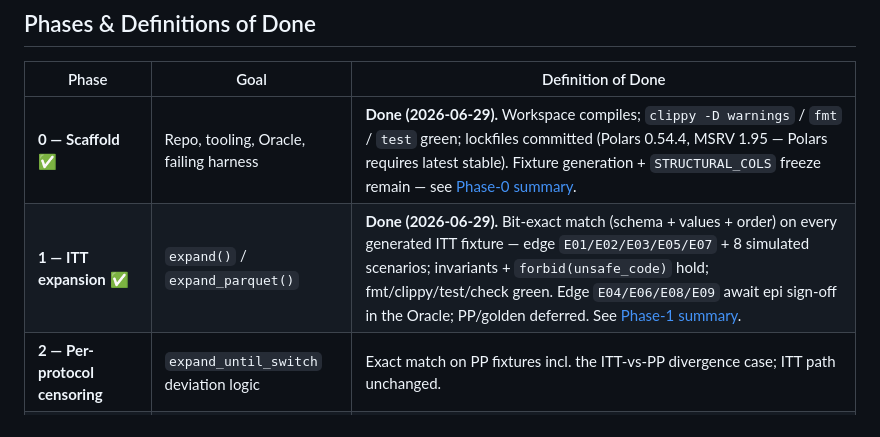
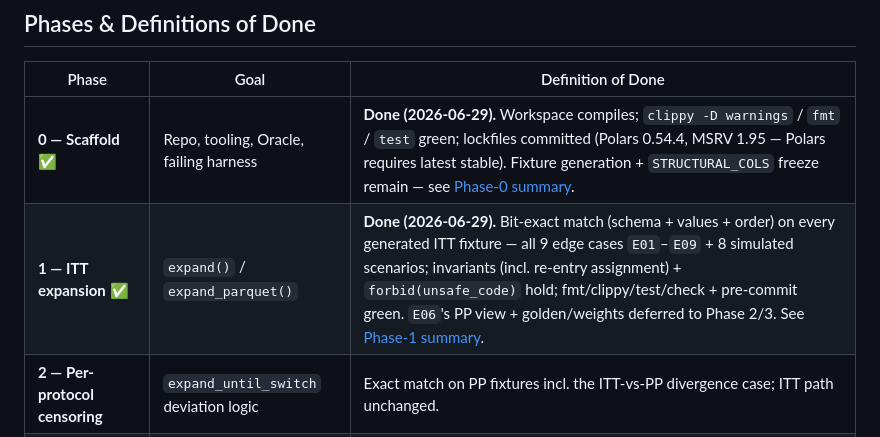
Before and after one commit to oldschoolcool2/rust-tte, a Markdown page: ROADMAP.md, the part around the change. Drawn GitHub-style.

```diff
--- a/ROADMAP.md
+++ b/ROADMAP.md
@@ -38,7 +38,7 @@ statistical estimation.
 | Phase | Goal | Definition of Done |
 |---|---|---|
 | **0 — Scaffold** ✅ | Repo, tooling, Oracle, failing harness | **Done (2026-06-29).** Workspace compiles; `clippy -D warnings` / `fmt` / `test` green; lockfiles committed (Polars 0.54.4, MSRV 1.95 — Polars requires latest stable). Fixture generation + `STRUCTURAL_COLS` freeze remain — see [Phase-0 summary](docs/002-phase-0-scaffold/001-phase-0-summary.md). |
-| **1 — ITT expansion** ✅ | `expand()` / `expand_parquet()` | **Done (2026-06-29).** Bit-exact match (schema + values + order) on every generated ITT fixture — edge `E01/E02/E03/E05/E07` + 8 simulated scenarios; invariants + `forbid(unsafe_code)` hold; fmt/clippy/test/check green. Edge `E04/E06/E08/E09` await epi sign-off in the Oracle; PP/golden deferred. See [Phase-1 summary](docs/003-phase-1-itt-expansion/001-phase-1-summary.md). |
+| **1 — ITT expansion** ✅ | `expand()` / `expand_parquet()` | **Done (2026-06-29).** Bit-exact match (schema + values + order) on every generated ITT fixture — all 9 edge cases `E01`–`E09` + 8 simulated scenarios; invariants (incl. re-entry assignment) + `forbid(unsafe_code)` hold; fmt/clippy/test/check + pre-commit green. `E06`'s PP view + golden/weights deferred to Phase 2/3. See [Phase-1 summary](docs/003-phase-1-itt-expansion/001-phase-1-summary.md). |
 | **2 — Per-protocol censoring** | `expand_until_switch` deviation logic | Exact match on PP fixtures incl. the ITT-vs-PP divergence case; ITT path unchanged. |
 | **3 — Weight application** | Join + multiply pre-computed IPCW | Exact join; float product within 1e-12. (No solver — weights come from R.) |
 | **4 — extendr binding** | `tters` R-callable wrapper | R round-trip matches upstream on the full battery; installs via `R CMD INSTALL`. |
```
Also changed, not shown: docs/003-phase-1-itt-expansion/001-phase-1-summary.md (+35 -20 lines).
